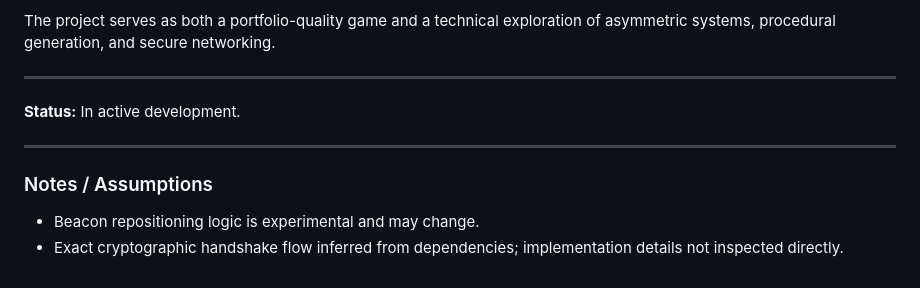
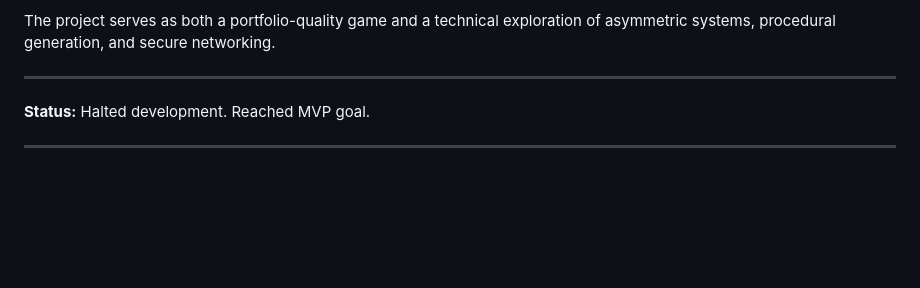
Before and after one commit to Dhoom0000/absent-chroma, a Markdown page: README.md, the part around the change. Rendered like a GitHub page; blank space fills up the shorter version.

Commit message:
update README
Updated project status to reflect halted development and MVP completion.

```diff
--- a/README.md
+++ b/README.md
@@ -178,11 +178,6 @@ The project serves as both a portfolio-quality game and a technical exploration
 
 ---
 
-**Status:** In active development.
+**Status:** Halted development. Reached MVP goal.
 
 ---
-
-### Notes / Assumptions
-
-* Beacon repositioning logic is experimental and may change.
-* Exact cryptographic handshake flow inferred from dependencies; implementation details not inspected directly.
```
